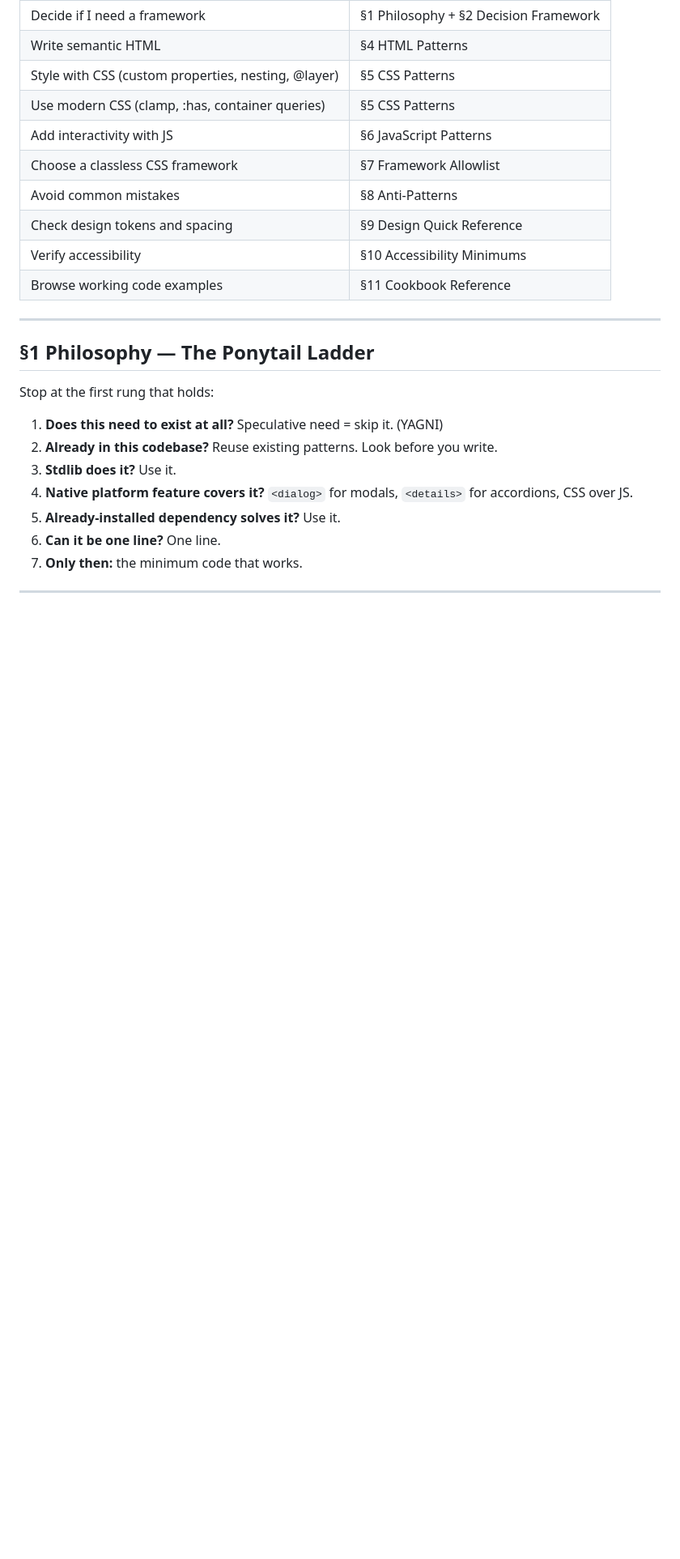
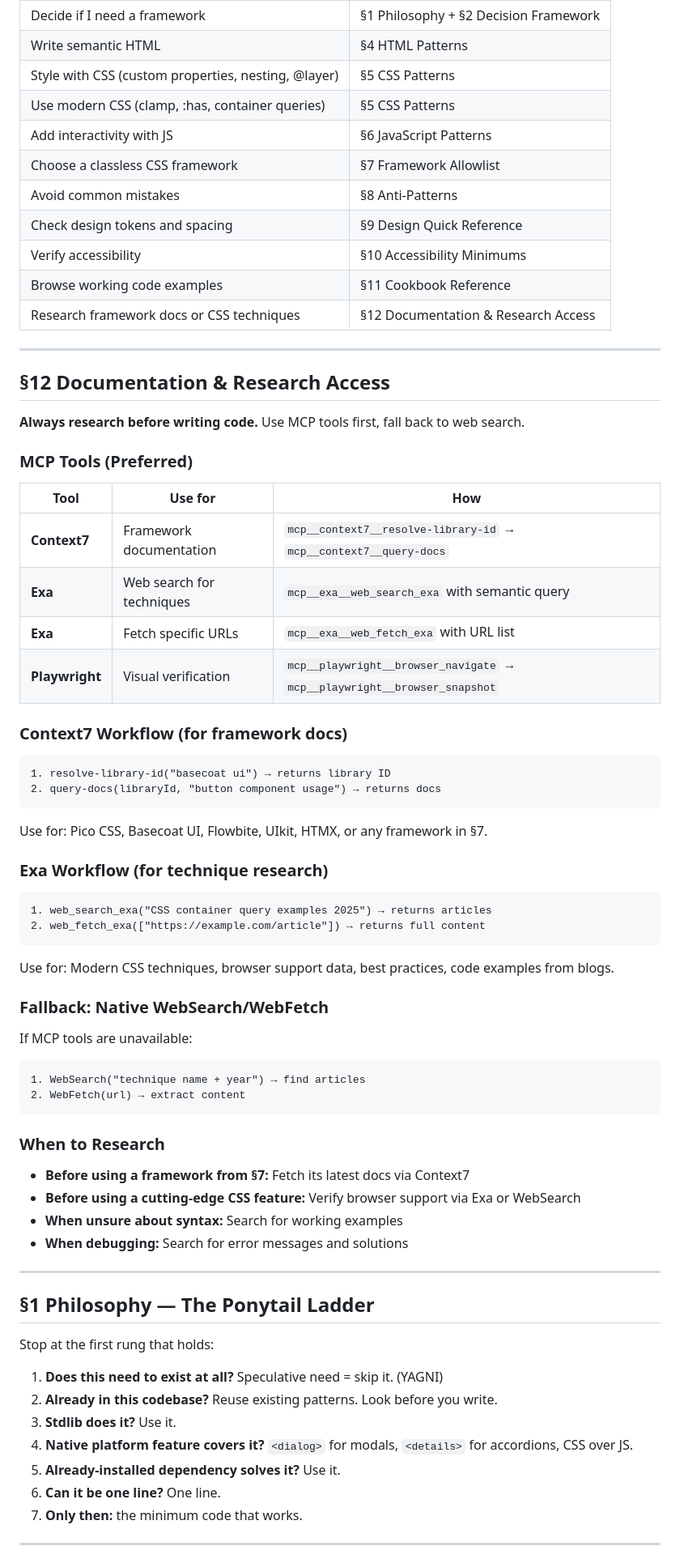
Before and after one commit to yuzu-octopus/simple-webpage, a Markdown page: skills/simple-webpage/SKILL.md, the part around one of its changes. Shown at 81% size. Drawn GitHub-style; blank space fills up the shorter version.

Commit message:
feat: add comprehensive MCP integration and documentation access
- Added MCP tools to frontmatter (Context7, Exa, Playwright)
- Added §12 Documentation & Research Access section:
  - Context7 workflow for framework docs
  - Exa workflow for technique research
  - Fallback to native WebSearch/WebFetch
  - When-to-research guidance
- Updated §7 Documentation Access to reference §12
- SKILL.md: 1743 → 1794 lines (+51 lines)

````diff
--- a/skills/simple-webpage/SKILL.md
+++ b/skills/simple-webpage/SKILL.md
@@ -25,6 +25,55 @@ Build webpages with vanilla HTML, CSS, and JavaScript. No frameworks, no build s
 | Check design tokens and spacing | §9 Design Quick Reference |
 | Verify accessibility | §10 Accessibility Minimums |
 | Browse working code examples | §11 Cookbook Reference |
+| Research framework docs or CSS techniques | §12 Documentation & Research Access |
+
+---
+
+## §12 Documentation & Research Access
+
+**Always research before writing code.** Use MCP tools first, fall back to web search.
+
+### MCP Tools (Preferred)
+
+| Tool | Use for | How |
+|------|---------|-----|
+| **Context7** | Framework documentation | `mcp__context7__resolve-library-id` → `mcp__context7__query-docs` |
+| **Exa** | Web search for techniques | `mcp__exa__web_search_exa` with semantic query |
+| **Exa** | Fetch specific URLs | `mcp__exa__web_fetch_exa` with URL list |
+| **Playwright** | Visual verification | `mcp__playwright__browser_navigate` → `mcp__playwright__browser_snapshot` |
+
+### Context7 Workflow (for framework docs)
+
+```
+1. resolve-library-id("basecoat ui") → returns library ID
+2. query-docs(libraryId, "button component usage") → returns docs
+```
+
+Use for: Pico CSS, Basecoat UI, Flowbite, UIkit, HTMX, or any framework in §7.
+
+### Exa Workflow (for technique research)
+
+```
+1. web_search_exa("CSS container query examples 2025") → returns articles
+2. web_fetch_exa(["https://example.com/article"]) → returns full content
+```
+
+Use for: Modern CSS techniques, browser support data, best practices, code examples from blogs.
+
+### Fallback: Native WebSearch/WebFetch
+
+If MCP tools are unavailable:
+```
+1. WebSearch("technique name + year") → find articles
+2. WebFetch(url) → extract content
+```
+
+### When to Research
+
+- **Before using a framework from §7:** Fetch its latest docs via Context7
+- **Before using a cutting-edge CSS feature:** Verify browser support via Exa or WebSearch
+- **When unsure about syntax:** Search for working examples
+- **When debugging:** Search for error messages and solutions
 
 ---
 
````
Also changed, not shown: other parts of skills/simple-webpage/SKILL.md (+9 -7 lines).
